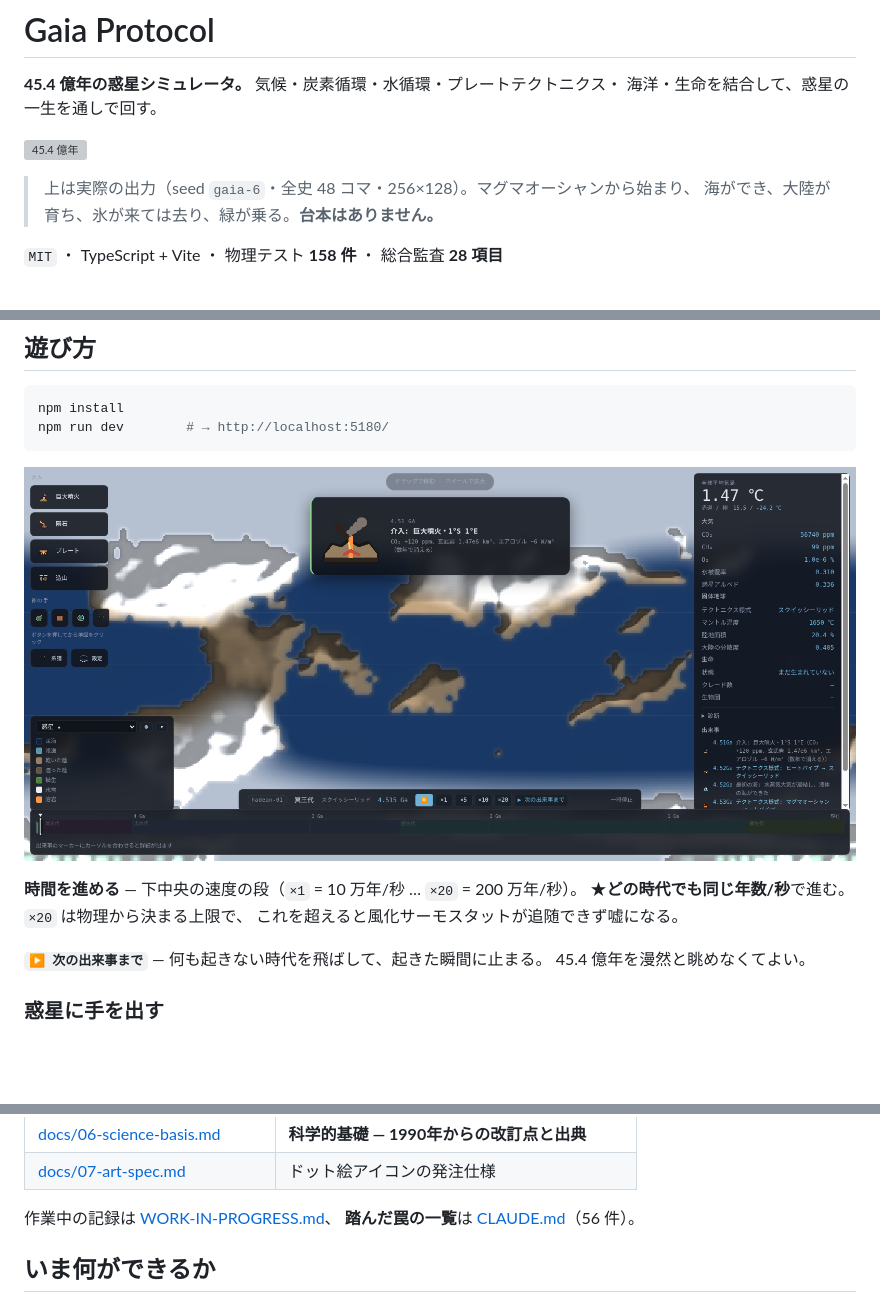
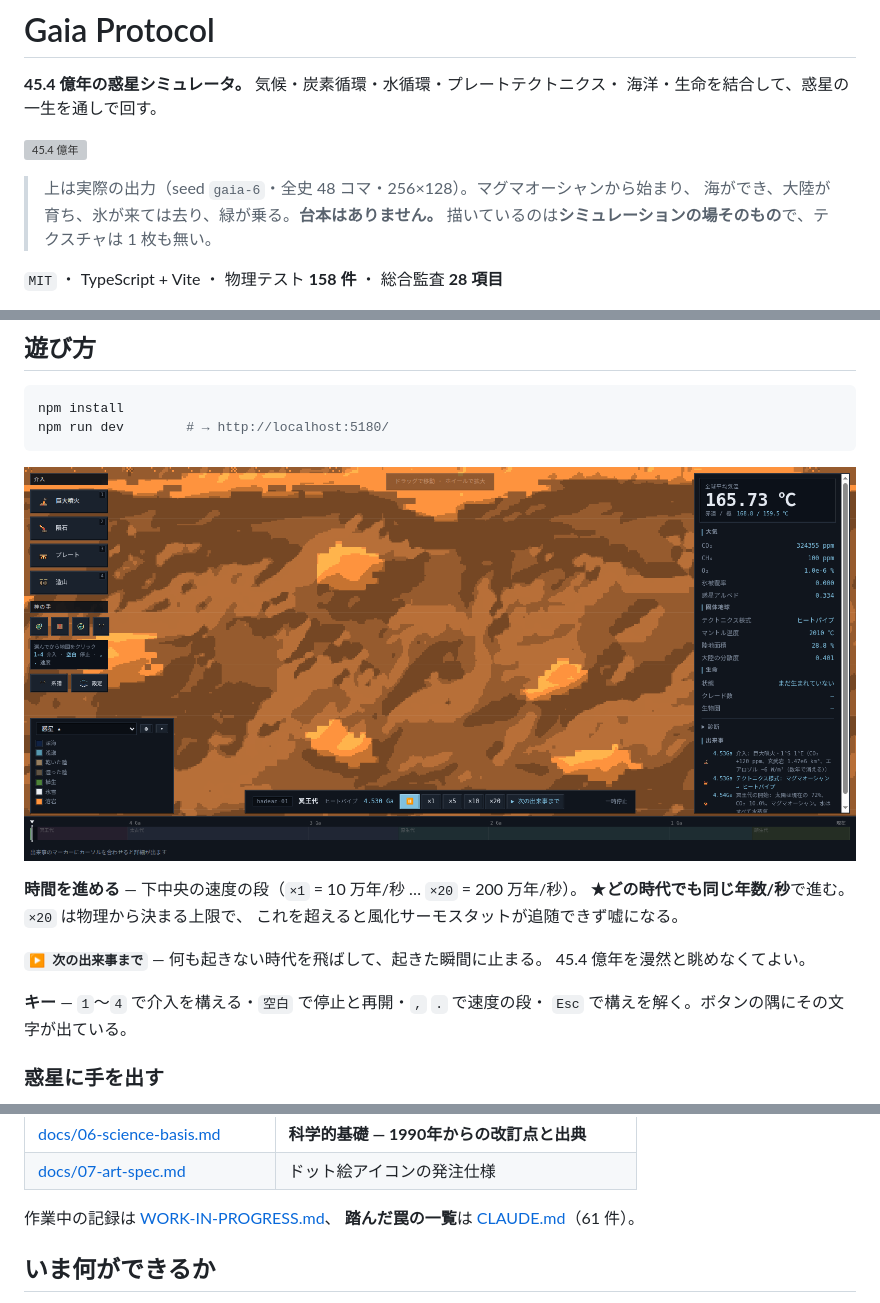
Before and after one commit to yhongu/planet-protocol, a Markdown page: README.md, 3 parts joined by grey strips. Drawn GitHub-style; pictures changed too: docs/images/ui.png; blank space fills up the shorter version; grey boxes are pictures that could not be loaded.

```diff
--- a/README.md
+++ b/README.md
@@ -7,6 +7,7 @@
 
 > 上は実際の出力（seed `gaia-6`・全史 48 コマ・256×128）。マグマオーシャンから始まり、
 > 海ができ、大陸が育ち、氷が来ては去り、緑が乗る。**台本はありません。**
+> 描いているのは**シミュレーションの場そのもの**で、テクスチャは 1 枚も無い。
 
 `MIT` ・ TypeScript + Vite ・ 物理テスト **158 件** ・ 総合監査 **28 項目**
 
@@ -45,6 +46,9 @@ npm run dev        # → http://localhost:5180/
 **`▶ 次の出来事まで`** — 何も起きない時代を飛ばして、起きた瞬間に止まる。
 45.4 億年を漫然と眺めなくてよい。
 
+**キー** — `1`〜`4` で介入を構える・`空白` で停止と再開・`,` `.` で速度の段・
+`Esc` で構えを解く。ボタンの隅にその文字が出ている。
+
 ### 惑星に手を出す
 
 左の列のボタンを押すと**照準**になり、**地図をクリックした場所**に効く。
@@ -95,7 +124,7 @@ npm run dev        # → http://localhost:5180/
 | [docs/07-art-spec.md](docs/07-art-spec.md) | ドット絵アイコンの発注仕様 |
 
 作業中の記録は [WORK-IN-PROGRESS.md](WORK-IN-PROGRESS.md)、
-**踏んだ罠の一覧**は [CLAUDE.md](CLAUDE.md)（56 件）。
+**踏んだ罠の一覧**は [CLAUDE.md](CLAUDE.md)（61 件）。
 
 ## いま何ができるか
 
```
Also changed, not shown: other parts of README.md (+69 -13 lines), docs/images/globe.png, docs/images/phylogeny.png.
